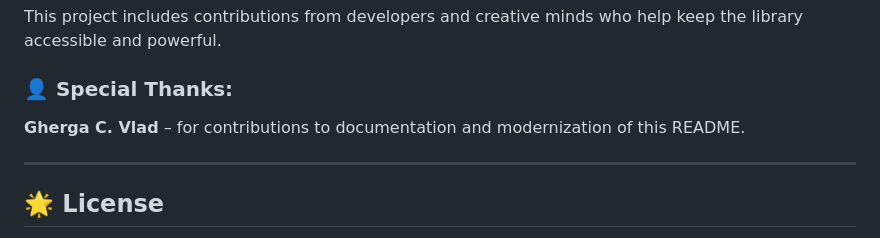
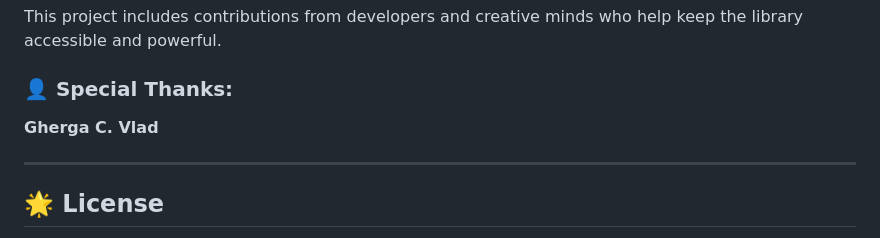
Before and after one commit to CiprianVladGherga/optimized-JavaScript-engine-for-generating-particle-systems, a Markdown page: README.md, the part around the change. GitHub-like rendering.

```diff
--- a/README.md
+++ b/README.md
@@ -158,7 +158,7 @@ All available configuration keys and their accepted values are detailed in the o
 This project includes contributions from developers and creative minds who help keep the library accessible and powerful.
 
 ### 👤 Special Thanks:
-**Gherga C. Vlad** – for contributions to documentation and modernization of this README.
+**Gherga C. Vlad**
 
 ---
 
```
